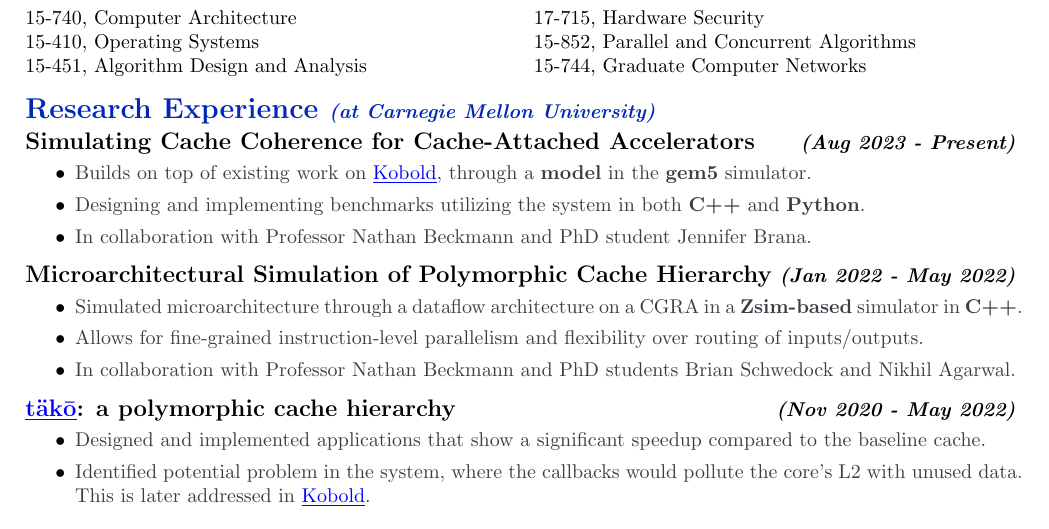
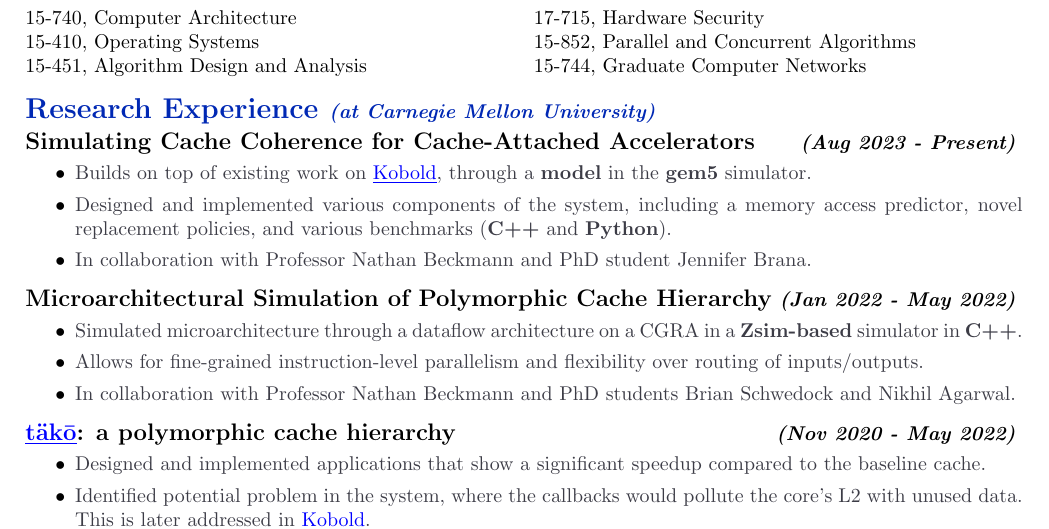
Before and after one commit to Piratach/resume, a LaTeX CV (resume.tex): part of the page, cut so that both start at the same text. Compiled offline with pdfLaTeX.

Commit message:
Updated with implementing map and trrip.

```diff
--- a/resume.tex
+++ b/resume.tex
@@ -109,7 +109,7 @@
   \begin{itemize}
     \itemsep0em
     \item \textcolor{lighterG}{Builds on top of existing work on \href{https://ieeexplore.ieee.org/document/10106564}{\underline{Kobold}}, through a \textbf{model} in the \textbf{gem5} simulator.}
-    \item \textcolor{lighterG}{Designing and implementing benchmarks utilizing the system in both \textbf{C++} and \textbf{Python}.}
+    \item \textcolor{lighterG}{Designed and implemented various components of the system, including a memory access predictor, novel replacement policies, and various benchmarks (\textbf{C++} and \textbf{Python}).}
     \item \textcolor{lighterG}{In collaboration with Professor Nathan Beckmann and PhD student Jennifer Brana.}
   \end{itemize}
 
```
Also changed, not shown: resume.pdf, 1 other file.
